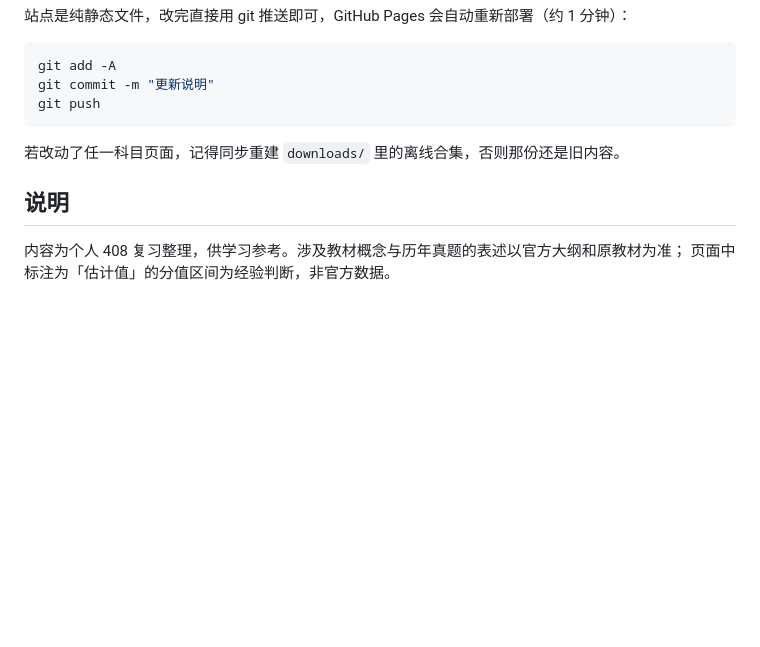
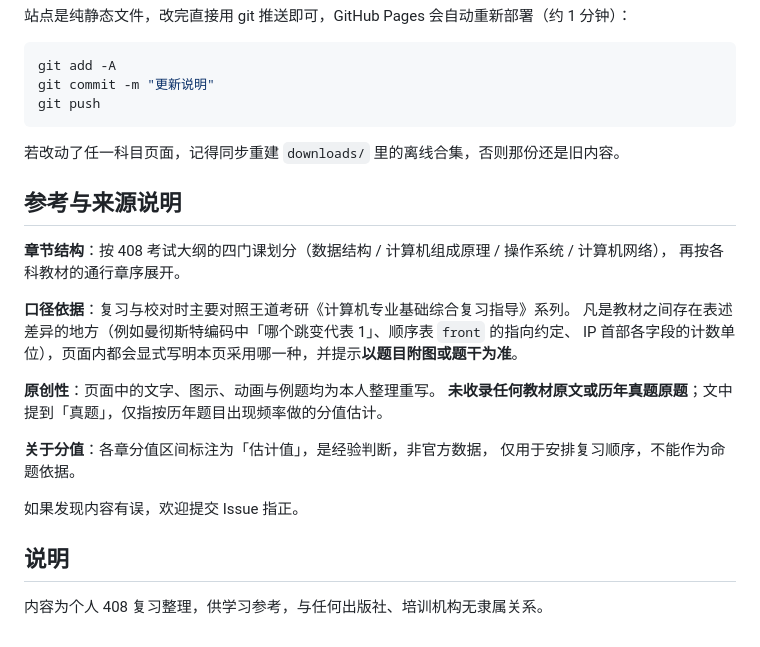
Before and after one commit to 5ky0neW/cs408, a Markdown page: README.md, the part around the change. Rendered like a GitHub page; blank space fills up the shorter version.

Commit message:
README：补充参考来源、口径依据与原创性说明

```diff
--- a/README.md
+++ b/README.md
@@ -89,7 +89,23 @@ git push
 
 若改动了任一科目页面，记得同步重建 `downloads/` 里的离线合集，否则那份还是旧内容。
 
+## 参考与来源说明
+
+**章节结构**：按 408 考试大纲的四门课划分（数据结构 / 计算机组成原理 / 操作系统 / 计算机网络），
+再按各科教材的通行章序展开。
+
+**口径依据**：复习与校对时主要对照王道考研《计算机专业基础综合复习指导》系列。
+凡是教材之间存在表述差异的地方（例如曼彻斯特编码中「哪个跳变代表 1」、顺序表 `front` 的指向约定、
+IP 首部各字段的计数单位），页面内都会显式写明本页采用哪一种，并提示**以题目附图或题干为准**。
+
+**原创性**：页面中的文字、图示、动画与例题均为本人整理重写。
+**未收录任何教材原文或历年真题原题**；文中提到「真题」，仅指按历年题目出现频率做的分值估计。
+
+**关于分值**：各章分值区间标注为「估计值」，是经验判断，非官方数据，
+仅用于安排复习顺序，不能作为命题依据。
+
+如果发现内容有误，欢迎提交 Issue 指正。
+
 ## 说明
 
-内容为个人 408 复习整理，供学习参考。涉及教材概念与历年真题的表述以官方大纲和原教材为准；
-页面中标注为「估计值」的分值区间为经验判断，非官方数据。
+内容为个人 408 复习整理，供学习参考，与任何出版社、培训机构无隶属关系。
```
